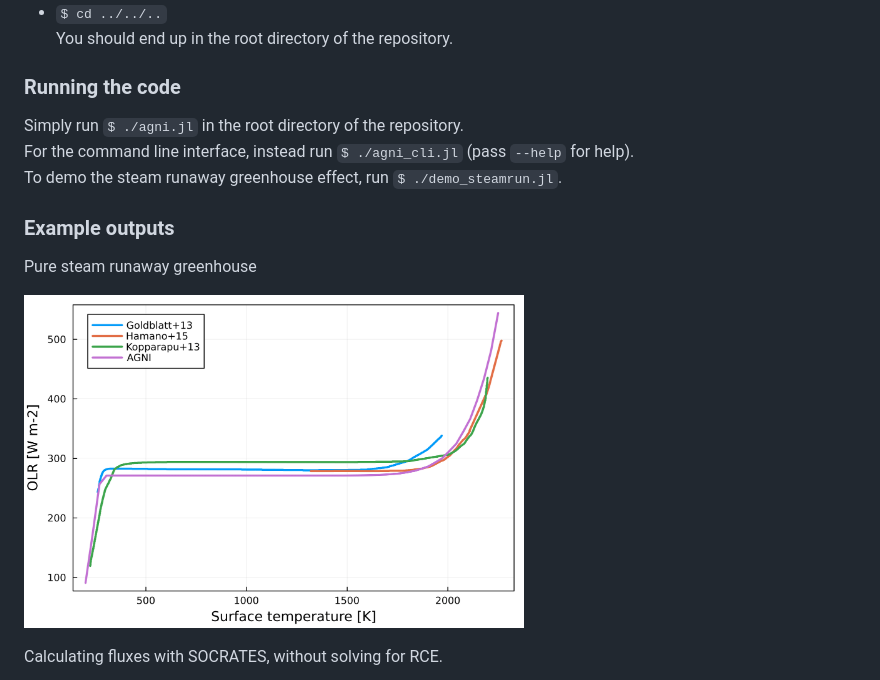
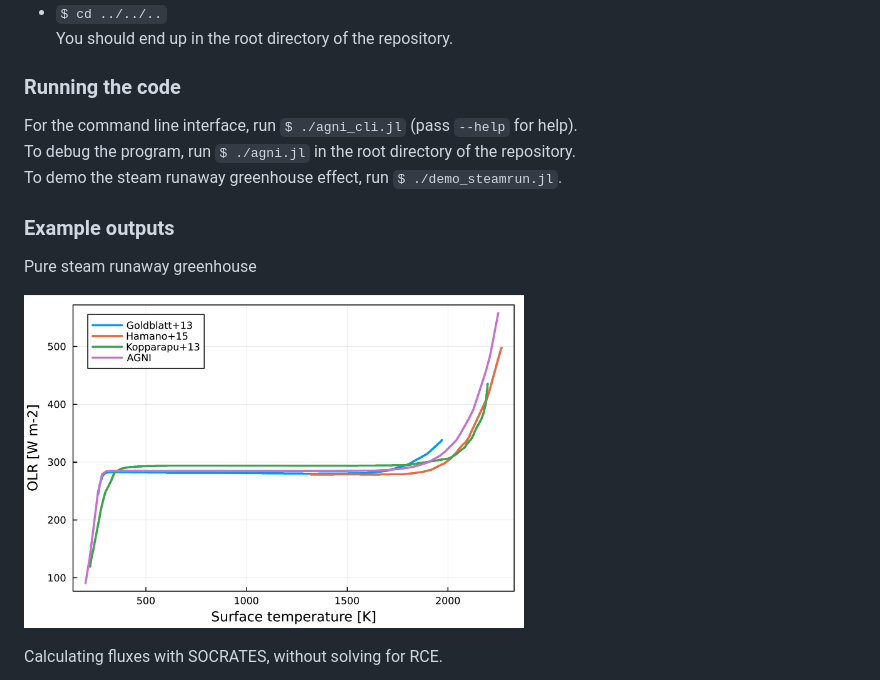
Before and after one commit to nichollsh/AGNI, a Markdown page: README.md, the part around the change. Rendered like a GitHub page; pictures changed too: doc/example_runaway/curve.png.

```diff
--- a/README.md
+++ b/README.md
@@ -59,8 +59,8 @@ Pronounced: *ag-nee*. Named after the fire deity of Hinduism.
 You should end up in the root directory of the repository.
 
 ### Running the code
-Simply run `$ ./agni.jl` in the root directory of the repository.
-For the command line interface, instead run `$ ./agni_cli.jl` (pass `--help` for help).
+For the command line interface, run `$ ./agni_cli.jl` (pass `--help` for help).
+To debug the program, run `$ ./agni.jl` in the root directory of the repository.
 To demo the steam runaway greenhouse effect, run `$ ./demo_steamrun.jl`.
 
 
```
Also changed, not shown: 1 other file.
